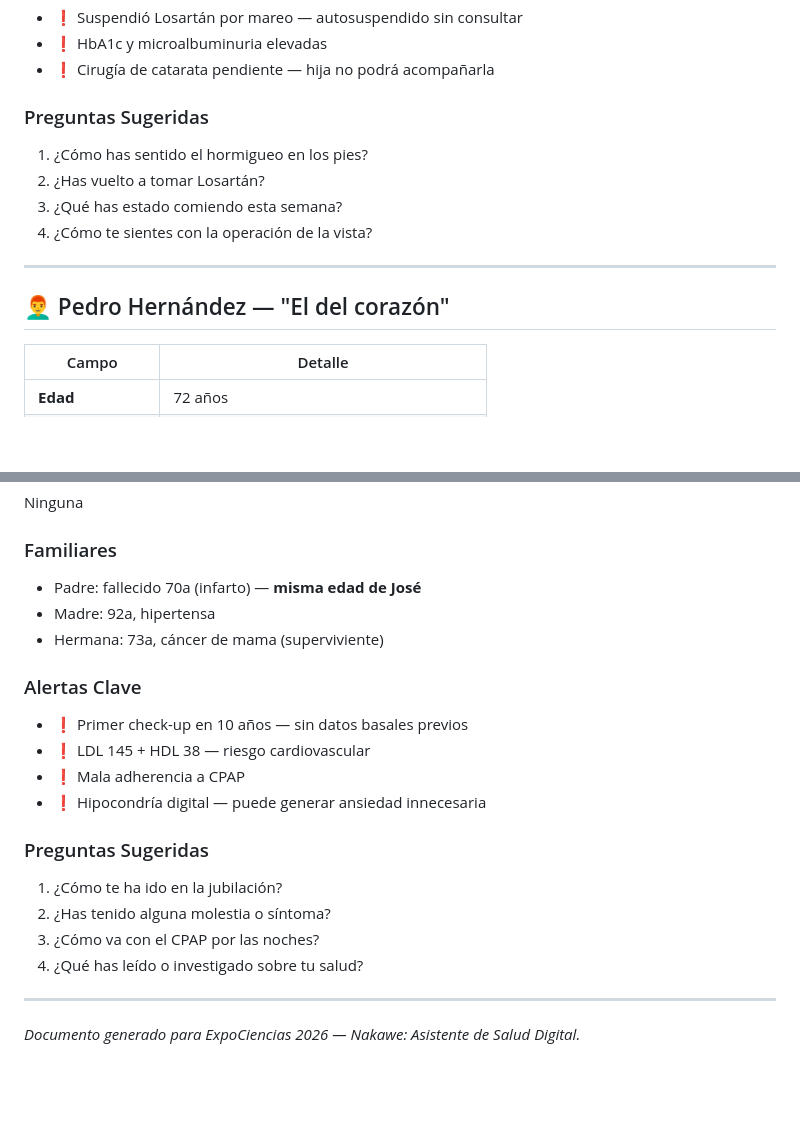
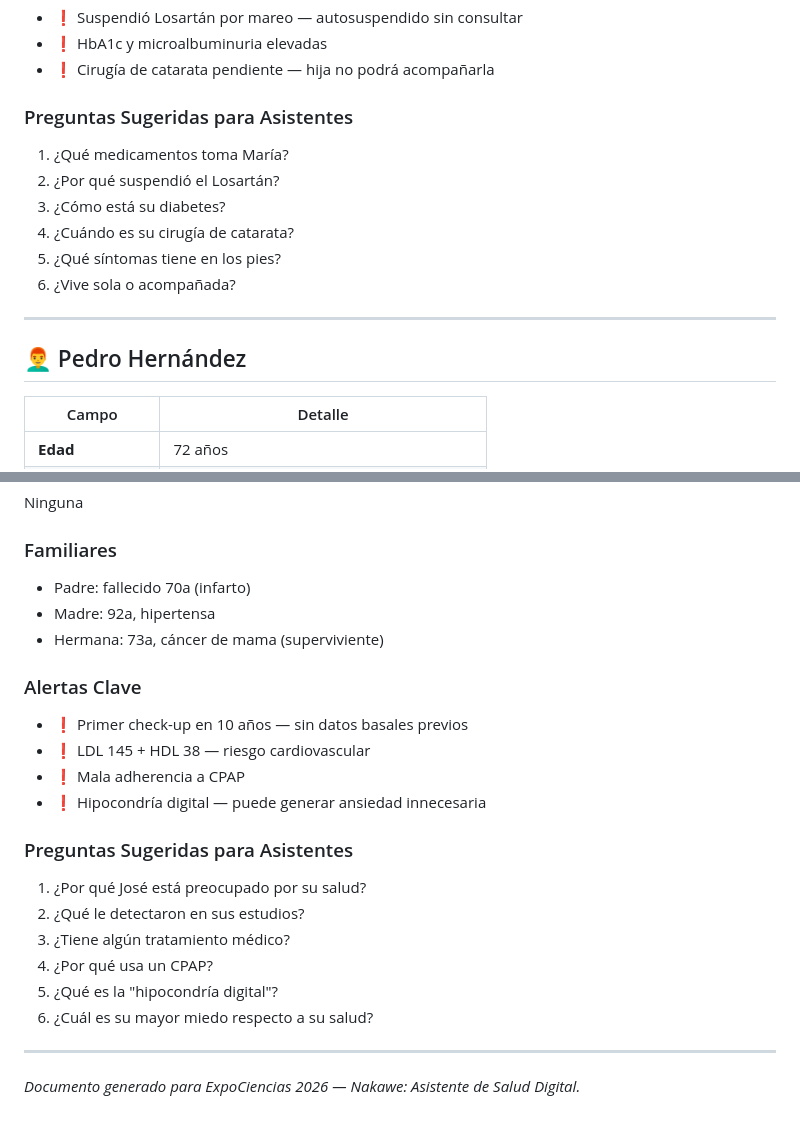
Before and after one commit to Phyton06/Nakawe, a Markdown page: Historial_pacientes.md, 2 parts joined by grey strips. GitHub-like rendering; blank space fills up the shorter version.

```diff
--- a/Historial_pacientes.md
+++ b/Historial_pacientes.md
@@ -50,15 +50,17 @@
 - ❗ HbA1c y microalbuminuria elevadas
 - ❗ Cirugía de catarata pendiente — hija no podrá acompañarla
 
-### Preguntas Sugeridas
-1. ¿Cómo has sentido el hormigueo en los pies?
-2. ¿Has vuelto a tomar Losartán?
-3. ¿Qué has estado comiendo esta semana?
-4. ¿Cómo te sientes con la operación de la vista?
+### Preguntas Sugeridas para Asistentes
+1. ¿Qué medicamentos toma María?
+2. ¿Por qué suspendió el Losartán?
+3. ¿Cómo está su diabetes?
+4. ¿Cuándo es su cirugía de catarata?
+5. ¿Qué síntomas tiene en los pies?
+6. ¿Vive sola o acompañada?
 
 ---
 
-## 👨‍🦰 Pedro Hernández — "El del corazón"
+## 👨‍🦰 Pedro Hernández
 
 | Campo | Detalle |
 |-------|---------|
@@ -198,7 +204,7 @@ Ninguna
 Ninguna
 
 ### Familiares
-- Padre: fallecido 70a (infarto) — **misma edad de José**
+- Padre: fallecido 70a (infarto)
 - Madre: 92a, hipertensa
 - Hermana: 73a, cáncer de mama (superviviente)
 
@@ -208,11 +214,13 @@ Ninguna
 - ❗ Mala adherencia a CPAP
 - ❗ Hipocondría digital — puede generar ansiedad innecesaria
 
-### Preguntas Sugeridas
-1. ¿Cómo te ha ido en la jubilación?
-2. ¿Has tenido alguna molestia o síntoma?
-3. ¿Cómo va con el CPAP por las noches?
-4. ¿Qué has leído o investigado sobre tu salud?
+### Preguntas Sugeridas para Asistentes
+1. ¿Por qué José está preocupado por su salud?
+2. ¿Qué le detectaron en sus estudios?
+3. ¿Tiene algún tratamiento médico?
+4. ¿Por qué usa un CPAP?
+5. ¿Qué es la "hipocondría digital"?
+6. ¿Cuál es su mayor miedo respecto a su salud?
 
 ---
 
```
Also changed, not shown: other parts of Historial_pacientes.md (+19 -15 lines).
